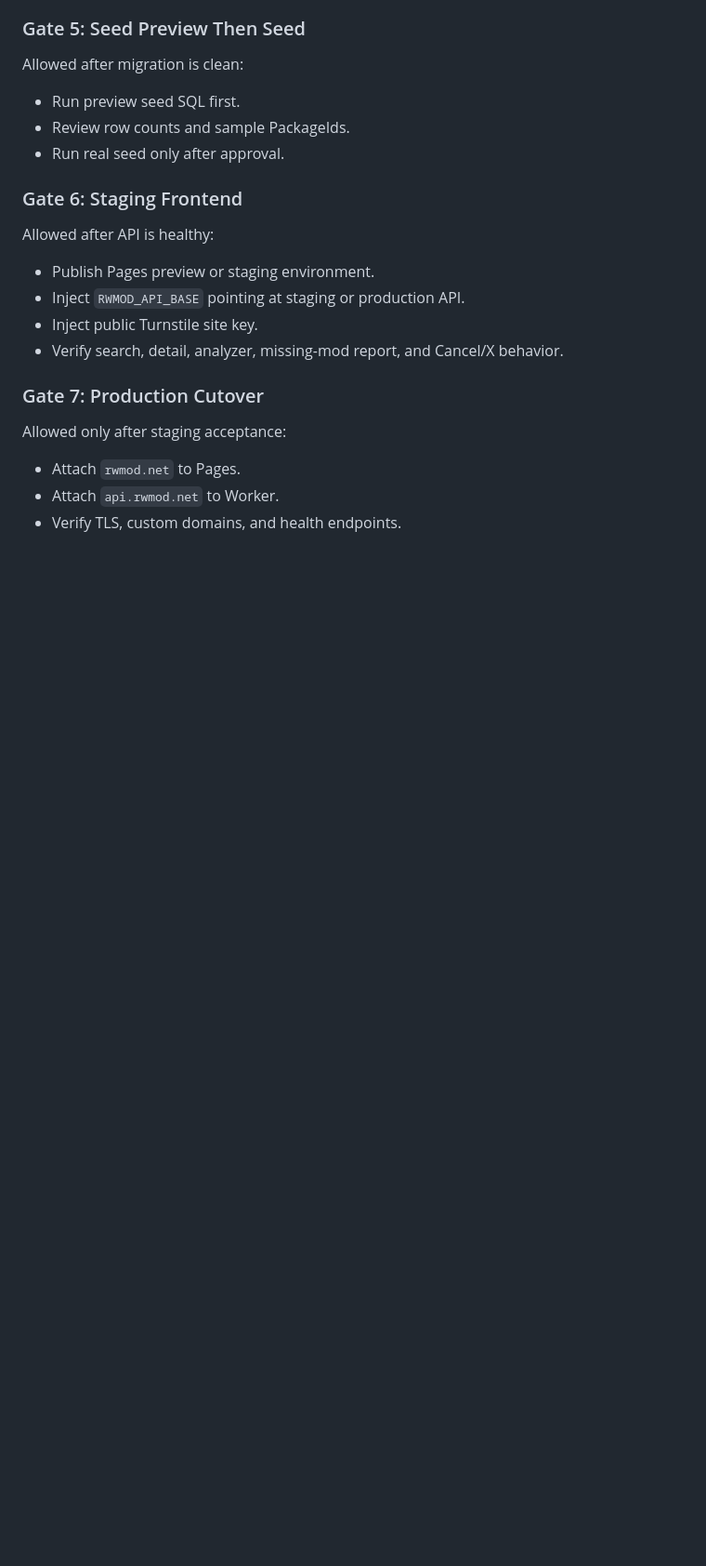
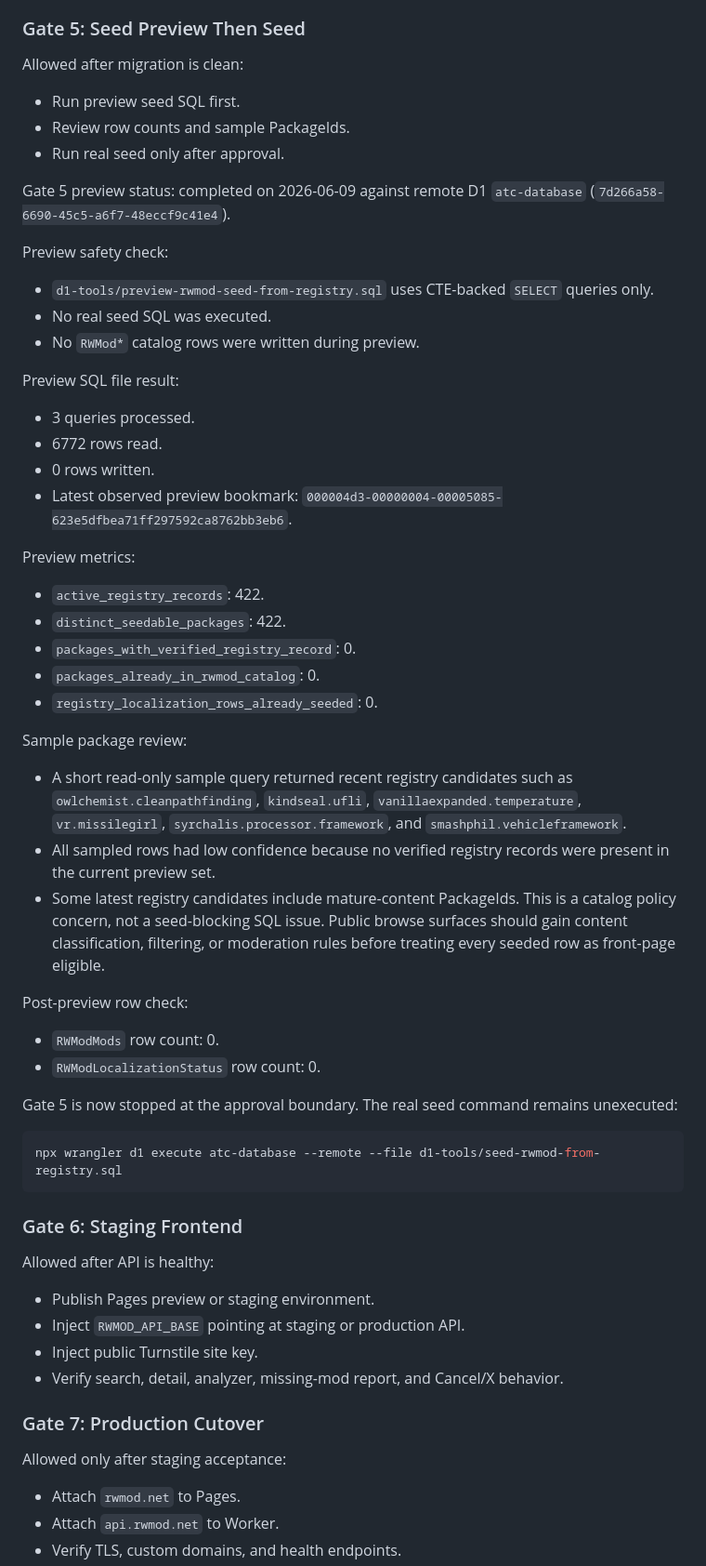
Before and after one commit to wsyzsfxq/RimWorld-Auto-AI-Translation-Core, a Markdown page: docs/RWMod_Phase4_Launch_Readiness.md, the part around one of its changes. Shown at 93% size. GitHub-like rendering; blank space fills up the shorter version.

Commit message:
Record RWMod Phase 4 seed preview

````diff
--- a/docs/RWMod_Phase4_Launch_Readiness.md
+++ b/docs/RWMod_Phase4_Launch_Readiness.md
@@ -341,6 +341,57 @@ Allowed after migration is clean:
 - Review row counts and sample PackageIds.
 - Run real seed only after approval.
 
+Gate 5 preview status: completed on 2026-06-09 against remote D1
+`atc-database` (`7d266a58-6690-45c5-a6f7-48eccf9c41e4`).
+
+Preview safety check:
+
+- `d1-tools/preview-rwmod-seed-from-registry.sql` uses CTE-backed `SELECT`
+  queries only.
+- No real seed SQL was executed.
+- No `RWMod*` catalog rows were written during preview.
+
+Preview SQL file result:
+
+- 3 queries processed.
+- 6772 rows read.
+- 0 rows written.
+- Latest observed preview bookmark:
+  `000004d3-00000004-00005085-623e5dfbea71ff297592ca8762bb3eb6`.
+
+Preview metrics:
+
+- `active_registry_records`: 422.
+- `distinct_seedable_packages`: 422.
+- `packages_with_verified_registry_record`: 0.
+- `packages_already_in_rwmod_catalog`: 0.
+- `registry_localization_rows_already_seeded`: 0.
+
+Sample package review:
+
+- A short read-only sample query returned recent registry candidates such as
+  `owlchemist.cleanpathfinding`, `kindseal.ufli`,
+  `vanillaexpanded.temperature`, `vr.missilegirl`,
+  `syrchalis.processor.framework`, and `smashphil.vehicleframework`.
+- All sampled rows had low confidence because no verified registry records were
+  present in the current preview set.
+- Some latest registry candidates include mature-content PackageIds. This is a
+  catalog policy concern, not a seed-blocking SQL issue. Public browse surfaces
+  should gain content classification, filtering, or moderation rules before
+  treating every seeded row as front-page eligible.
+
+Post-preview row check:
+
+- `RWModMods` row count: 0.
+- `RWModLocalizationStatus` row count: 0.
+
+Gate 5 is now stopped at the approval boundary. The real seed command remains
+unexecuted:
+
+```powershell
+npx wrangler d1 execute atc-database --remote --file d1-tools/seed-rwmod-from-registry.sql
+```
+
 ### Gate 6: Staging Frontend
 
 Allowed after API is healthy:
````
Also changed, not shown: other parts of docs/RWMod_Phase4_Launch_Readiness.md (+3 -2 lines).
